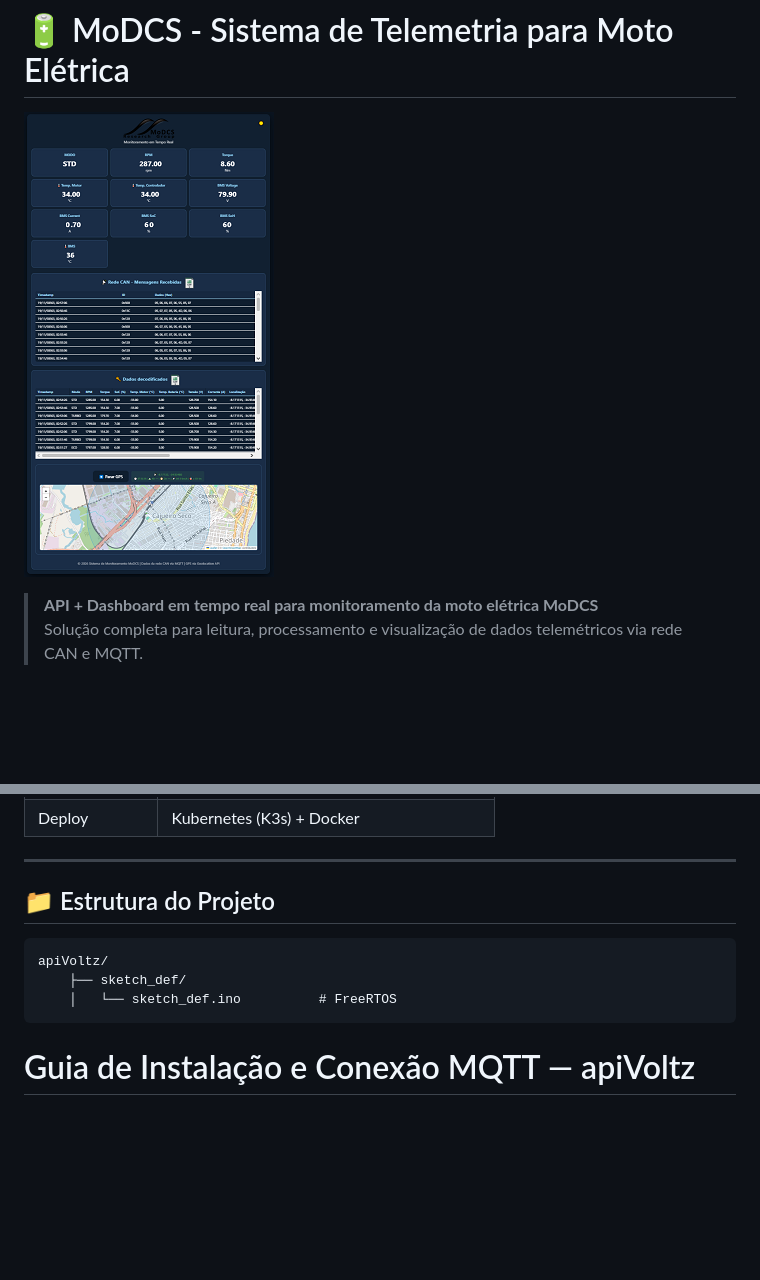
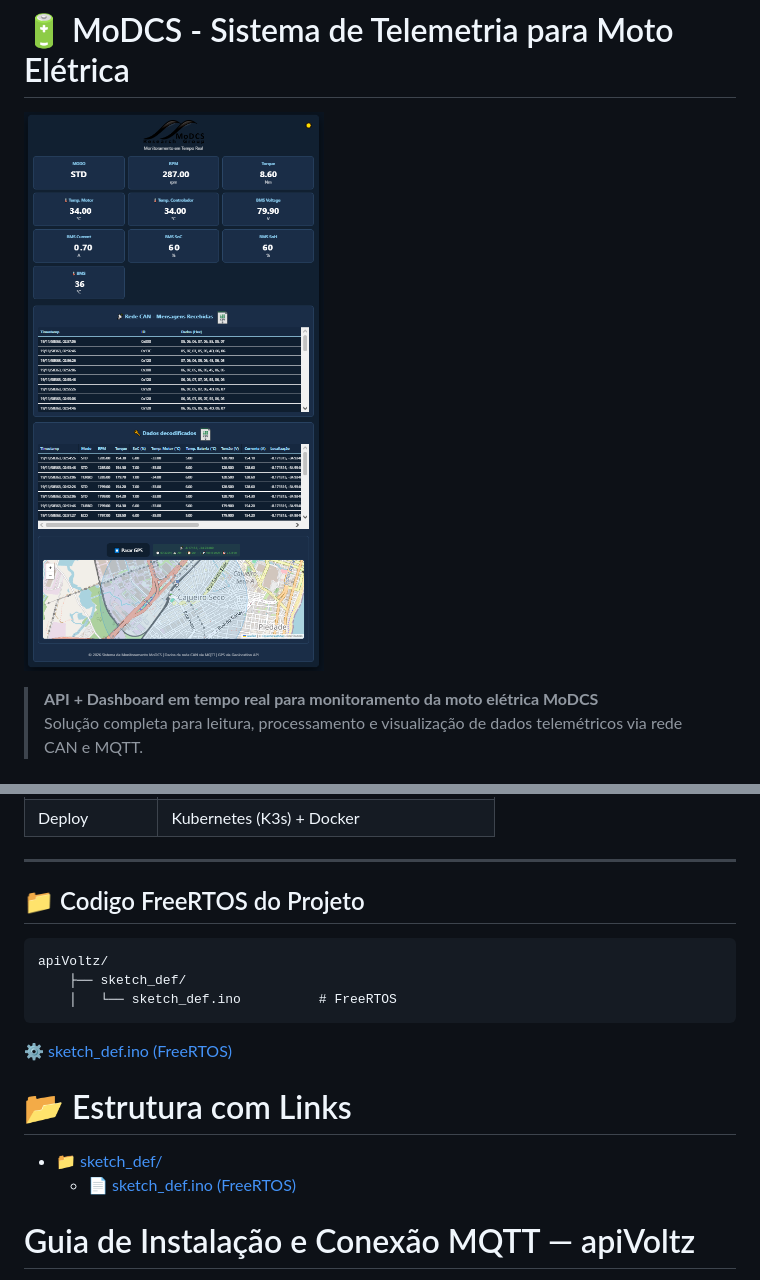
Before and after one commit to AlexsandroJ/apiVoltz, a Markdown page: README.md, 2 parts joined by grey strips. Rendered like a GitHub page; pictures changed too: public/img/dashe.png; blank space fills up the shorter version.

Commit message:
Update project structure in README and replace dashboard image

````diff
--- a/README.md
+++ b/README.md
@@ -59,12 +59,20 @@ Ideal para: testes de campo, desenvolvimento de firmware, manutenção preditiva
 
 ---
 
-## 📁 Estrutura do Projeto
+## 📁 Codigo FreeRTOS do Projeto
 ```
 apiVoltz/
     ├── sketch_def/
     │   └── sketch_def.ino          # FreeRTOS
 ```
+
+[⚙️ sketch_def.ino (FreeRTOS)](sketch_def/sketch_def.ino)
+
+# 📂 Estrutura com Links
+- 📁 [sketch_def/](sketch_def/)
+  - 📄 [sketch_def.ino (FreeRTOS)](sketch_def/sketch_def.ino)
+
+
 # Guia de Instalação e Conexão MQTT — apiVoltz
 
 > Este guia explica passo a passo como instalar o **Mosquitto MQTT Broker**, configurar o arquivo `.env` da API e estabelecer a conexão entre a API Node.js e o broker MQTT para telemetria da moto elétrica Voltz.
````
